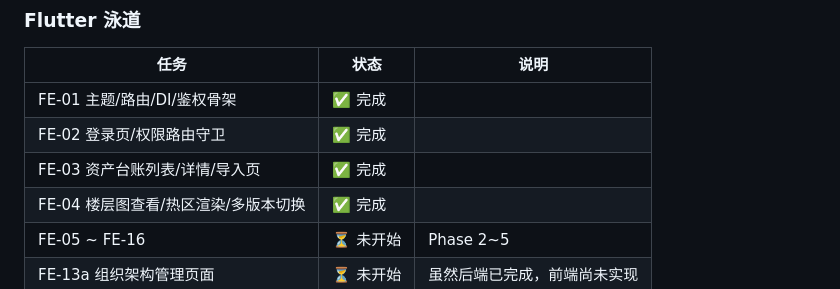
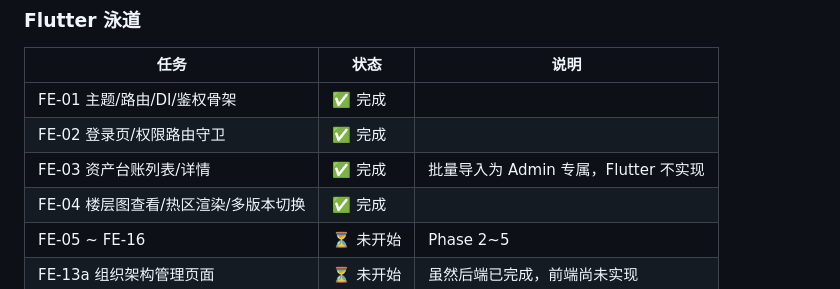
Before and after one commit to SheltonWan/propos, a Markdown page: docs/report/PROGRESS_REPORT_2026-04-30.md, the part around the change. Drawn GitHub-style.

```diff
--- a/docs/report/PROGRESS_REPORT_2026-04-30.md
+++ b/docs/report/PROGRESS_REPORT_2026-04-30.md
@@ -222,7 +222,7 @@
 |------|------|------|
 | FE-01 主题/路由/DI/鉴权骨架 | ✅ 完成 | |
 | FE-02 登录页/权限路由守卫 | ✅ 完成 | |
-| FE-03 资产台账列表/详情/导入页 | ✅ 完成 | |
+| FE-03 资产台账列表/详情 | ✅ 完成 | 批量导入为 Admin 专属，Flutter 不实现 |
 | FE-04 楼层图查看/热区渲染/多版本切换 | ✅ 完成 | |
 | FE-05 ~ FE-16 | ⏳ 未开始 | Phase 2~5 |
 | FE-13a 组织架构管理页面 | ⏳ 未开始 | 虽然后端已完成，前端尚未实现 |
```
Also changed, not shown: docs/plan/PHASE1_SWIMLANE_PLAN_v1.7.md (+1 -1 lines), docs/plan/PROJECT_PLAN.md (+5 -4 lines).
